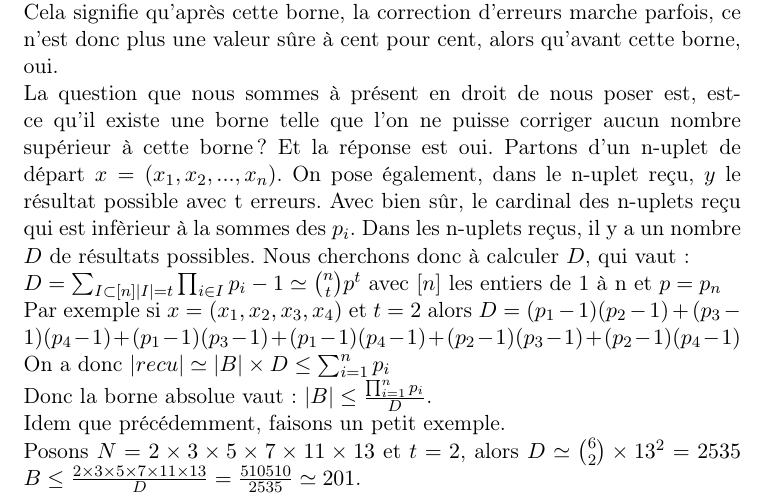
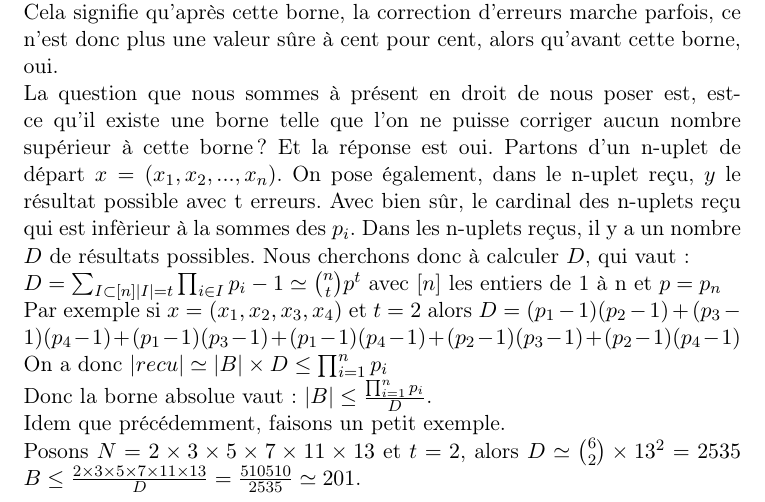
Before and after one commit to johnlx-33/projet-tutore, a LaTeX document (rendu/rendu.tex): part of page 11 of 30, cut so that both start at the same text. Compiled offline with pdfLaTeX.

Commit message:
zdibcaedel

```diff
--- a/rendu/rendu.tex
+++ b/rendu/rendu.tex
@@ -276,7 +276,7 @@ La question que nous sommes à présent en droit de nous poser est, est-ce qu'il
 Partons d'un n-uplet de départ $x=(x_1, x_2, ..., x_n)$. On pose également, dans le n-uplet reçu, $y$ le résultat possible avec t erreurs. Avec bien sûr, le cardinal des n-uplets reçu qui est infèrieur à la sommes des $p_i$. Dans les n-uplets reçus, il y a un nombre $D$ de résultats possibles. Nous cherchons donc à calculer $D$, qui vaut: \newline
 $D=\sum_{I \subset  [n]  \newline |I|=t  }  \prod _{i \in I} p_i - 1 \simeq  \binom{n}{t} p^t  $ avec $[n]$ les entiers de 1 à n et $p=p_n$\newline
 Par exemple si $x=(x_1, x_2, x_3, x_4)$ et $t=2$ alors $D=(p_1-1)(p_2-1)+(p_3-1)(p_4-1)+(p_1-1)(p_3-1)+(p_1-1)(p_4-1)+(p_2-1)(p_3-1)+(p_2-1)(p_4-1)$ \newline
-On a donc $ |recu| \simeq |B| \times D\leq \sum_{i = 1}^{n} p_i  $ \newline
+On a donc $ |recu| \simeq |B| \times D\leq \prod_{i = 1}^{n} p_i  $ \newline
 Donc la borne absolue vaut : $|B| \leq  \frac{\prod_{i= 1}^{n} p_i }{D} $.\newline
 Idem que précédemment, faisons un petit exemple. \newline
 Posons $N=2\times 3\times 5\times 7\times 11\times 13$ et $t=2$, alors $D\simeq \binom{6}{2}\times 13^2=2535$
```
Also changed, not shown: rendu/rendu.pdf, 3 other files.
